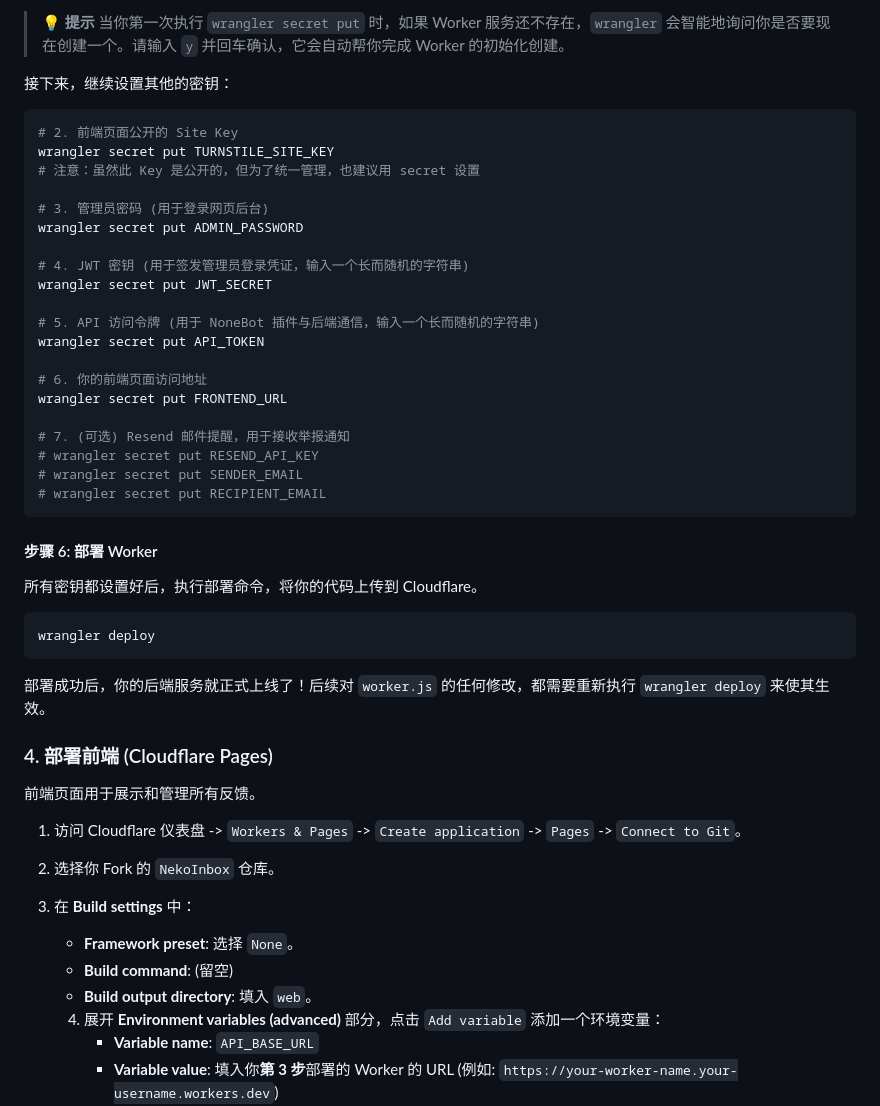
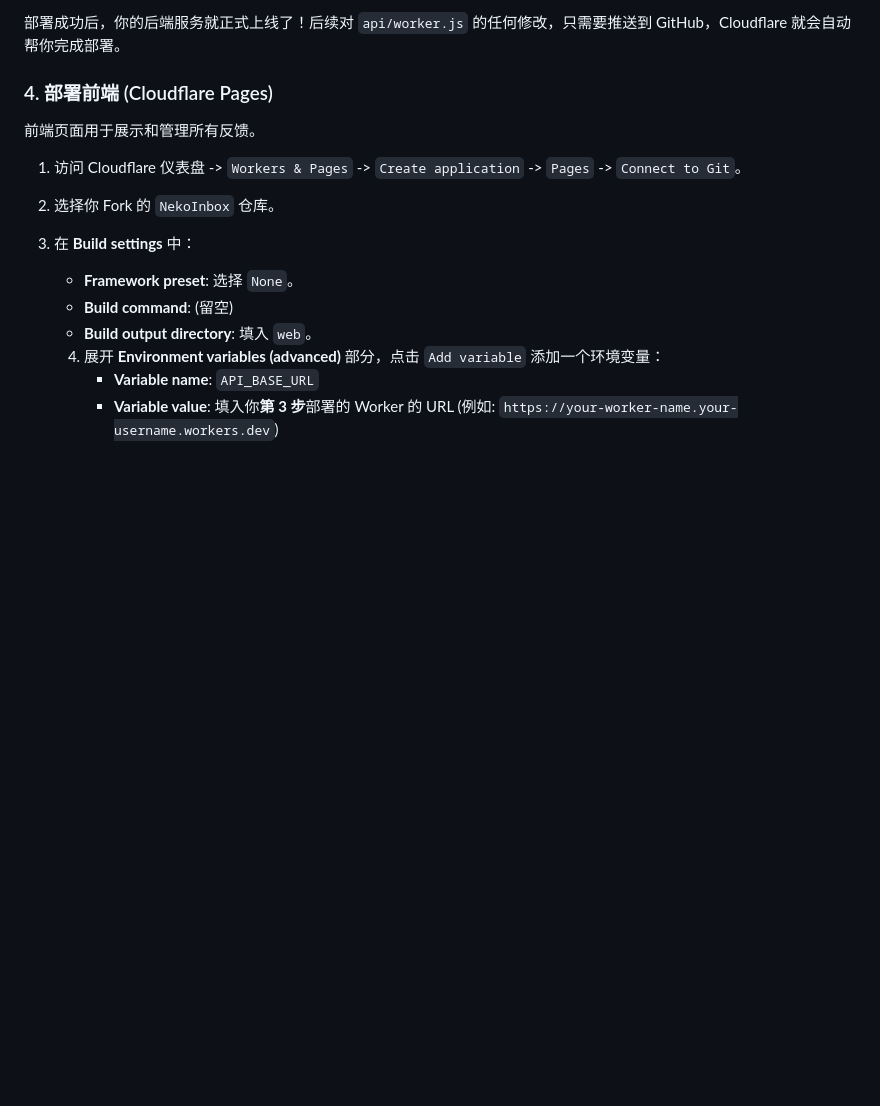
Before and after one commit to JQ-28/NekoInbox, a Markdown page: README.md, the part around one of its changes. Rendered like a GitHub page; blank space fills up the shorter version.

````diff
--- a/README.md
+++ b/README.md
@@ -123,41 +111,5 @@ wrangler secret put TURNSTILE_SECRET_KEY
 
-> **💡 提示**
-> 当你第一次执行 `wrangler secret put` 时，如果 Worker 服务还不存在，`wrangler` 会智能地询问你是否要现在创建一个。请输入 `y` 并回车确认，它会自动帮你完成 Worker 的初始化创建。
-
-接下来，继续设置其他的密钥：
-
-```bash
-# 2. 前端页面公开的 Site Key
-wrangler secret put TURNSTILE_SITE_KEY
-# 注意：虽然此 Key 是公开的，但为了统一管理，也建议用 secret 设置
-
-# 3. 管理员密码 (用于登录网页后台)
-wrangler secret put ADMIN_PASSWORD
-
-# 4. JWT 密钥 (用于签发管理员登录凭证，输入一个长而随机的字符串)
-wrangler secret put JWT_SECRET
-
-# 5. API 访问令牌 (用于 NoneBot 插件与后端通信，输入一个长而随机的字符串)
-wrangler secret put API_TOKEN
-
-# 6. 你的前端页面访问地址
-wrangler secret put FRONTEND_URL
-
-# 7. (可选) Resend 邮件提醒，用于接收举报通知
-# wrangler secret put RESEND_API_KEY
-# wrangler secret put SENDER_EMAIL
-# wrangler secret put RECIPIENT_EMAIL
-```
-
-#### 步骤 6: 部署 Worker
-
-所有密钥都设置好后，执行部署命令，将你的代码上传到 Cloudflare。
-
-```bash
-wrangler deploy
-```
-
-部署成功后，你的后端服务就正式上线了！后续对 `worker.js` 的任何修改，都需要重新执行 `wrangler deploy` 来使其生效。
+部署成功后，你的后端服务就正式上线了！后续对 `api/worker.js` 的任何修改，只需要推送到 GitHub，Cloudflare 就会自动帮你完成部署。
 
 ### 4. 部署前端 (Cloudflare Pages)
 
````
Also changed, not shown: other parts of README.md (+36 -48 lines).
